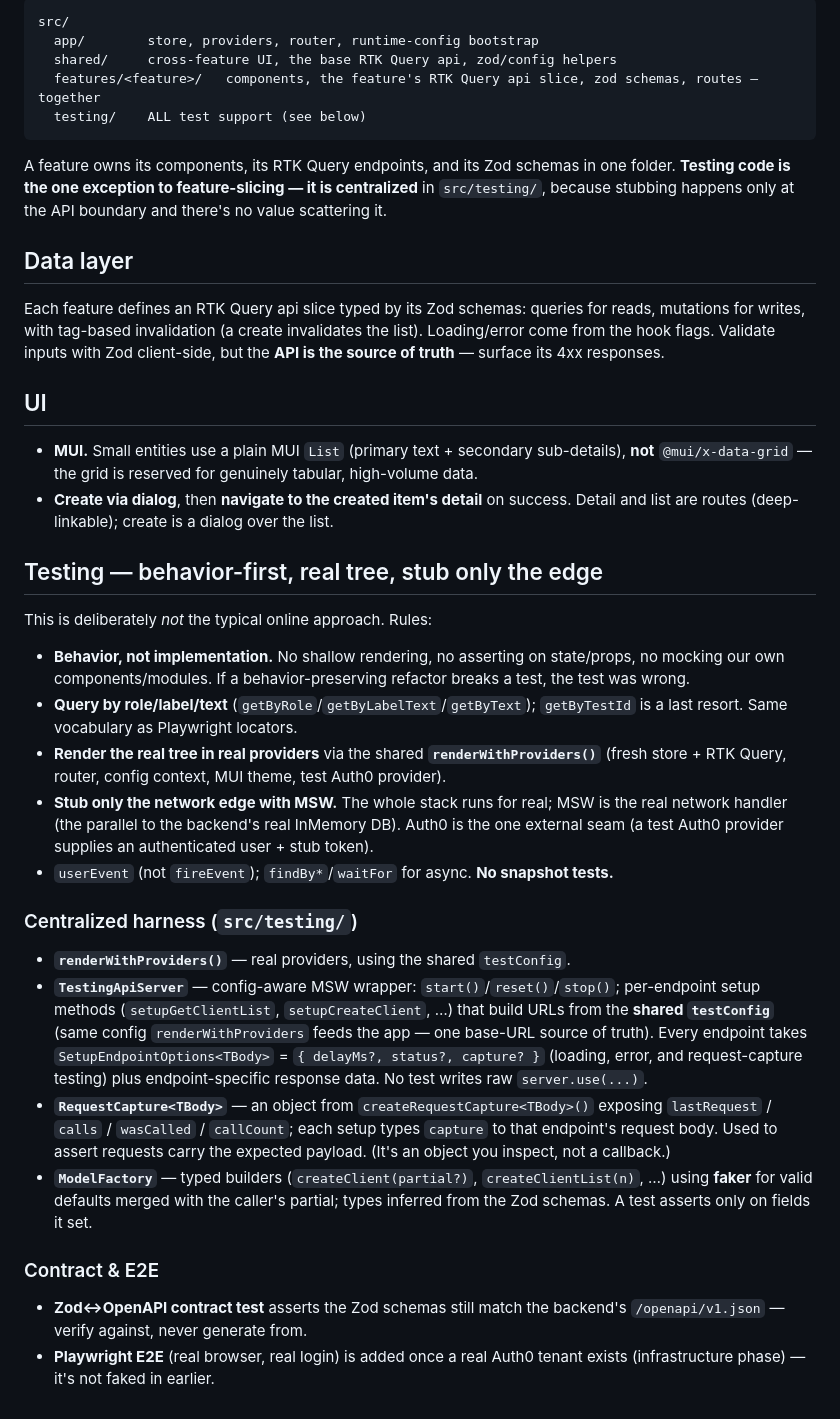
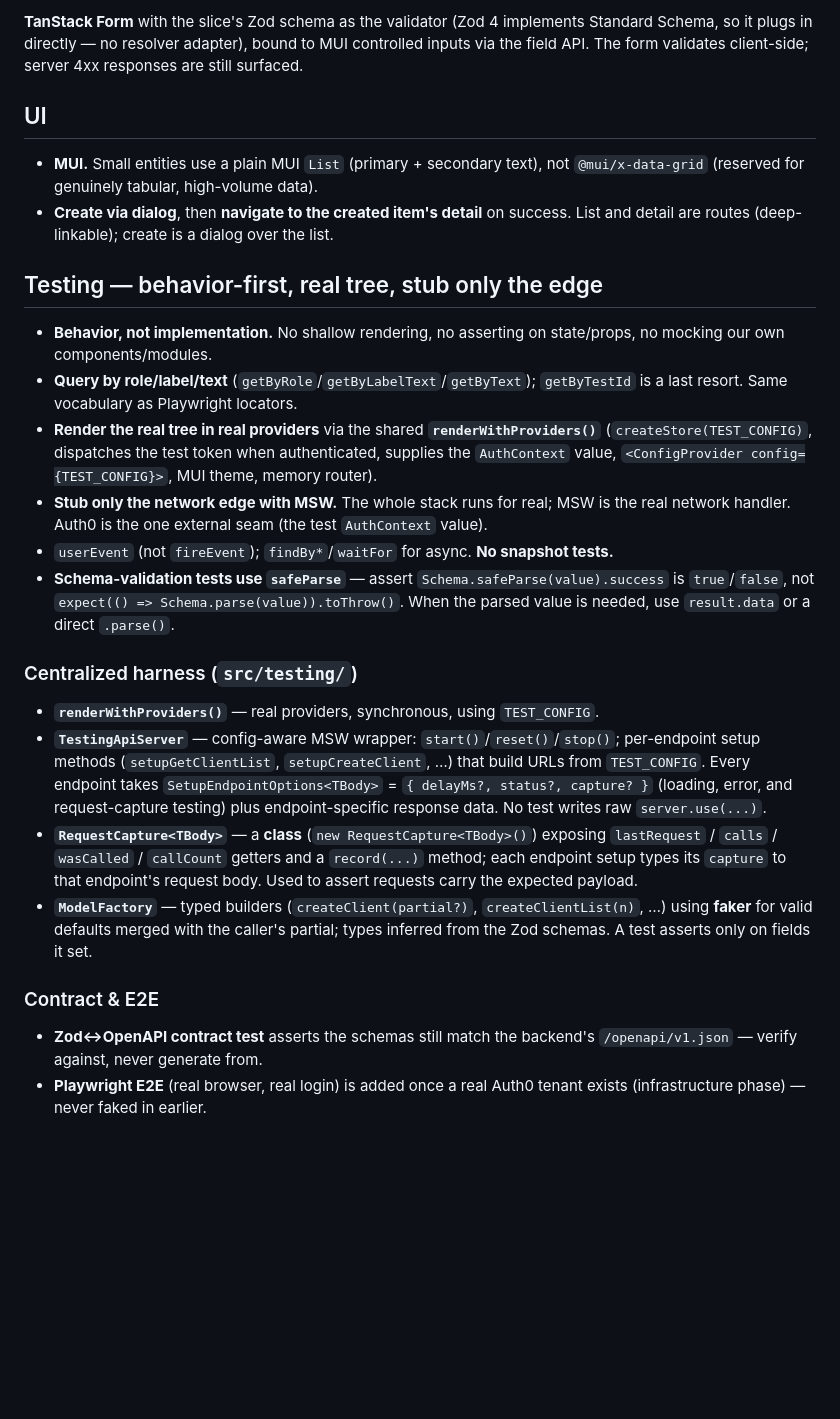
Before and after one commit to uplift-klinker/modern-fmis, a Markdown page: docs/conventions/frontend-conventions.md, the part around one of its changes. Drawn GitHub-style; blank space fills up the shorter version.

````diff
--- a/docs/conventions/frontend-conventions.md
+++ b/docs/conventions/frontend-conventions.md
@@ -31,41 +60,28 @@ Mirrors the backend's vertical slices.
 
-```
-src/
-  app/        store, providers, router, runtime-config bootstrap
-  shared/     cross-feature UI, the base RTK Query api, zod/config helpers
-  features/<feature>/   components, the feature's RTK Query api slice, zod schemas, routes — together
-  testing/    ALL test support (see below)
-```
-
-A feature owns its components, its RTK Query endpoints, and its Zod schemas in one folder. **Testing code is the one exception to feature-slicing — it is centralized** in `src/testing/`, because stubbing happens only at the API boundary and there's no value scattering it.
-
-## Data layer
-
-Each feature defines an RTK Query api slice typed by its Zod schemas: queries for reads, mutations for writes, with tag-based invalidation (a create invalidates the list). Loading/error come from the hook flags. Validate inputs with Zod client-side, but the **API is the source of truth** — surface its 4xx responses.
+**TanStack Form** with the slice's Zod schema as the validator (Zod 4 implements Standard Schema, so it plugs in directly — no resolver adapter), bound to MUI controlled inputs via the field API. The form validates client-side; server 4xx responses are still surfaced.
 
 ## UI
 
-- **MUI.** Small entities use a plain MUI `List` (primary text + secondary sub-details), **not** `@mui/x-data-grid` — the grid is reserved for genuinely tabular, high-volume data.
-- **Create via dialog**, then **navigate to the created item's detail** on success. Detail and list are routes (deep-linkable); create is a dialog over the list.
+- **MUI.** Small entities use a plain MUI `List` (primary + secondary text), not `@mui/x-data-grid` (reserved for genuinely tabular, high-volume data).
+- **Create via dialog**, then **navigate to the created item's detail** on success. List and detail are routes (deep-linkable); create is a dialog over the list.
 
 ## Testing — behavior-first, real tree, stub only the edge
 
-This is deliberately *not* the typical online approach. Rules:
-
-- **Behavior, not implementation.** No shallow rendering, no asserting on state/props, no mocking our own components/modules. If a behavior-preserving refactor breaks a test, the test was wrong.
+- **Behavior, not implementation.** No shallow rendering, no asserting on state/props, no mocking our own components/modules.
 - **Query by role/label/text** (`getByRole`/`getByLabelText`/`getByText`); `getByTestId` is a last resort. Same vocabulary as Playwright locators.
-- **Render the real tree in real providers** via the shared **`renderWithProviders()`** (fresh store + RTK Query, router, config context, MUI theme, test Auth0 provider).
-- **Stub only the network edge with MSW.** The whole stack runs for real; MSW is the real network handler (the parallel to the backend's real InMemory DB). Auth0 is the one external seam (a test Auth0 provider supplies an authenticated user + stub token).
+- **Render the real tree in real providers** via the shared **`renderWithProviders()`** (`createStore(TEST_CONFIG)`, dispatches the test token when authenticated, supplies the `AuthContext` value, `<ConfigProvider config={TEST_CONFIG}>`, MUI theme, memory router).
+- **Stub only the network edge with MSW.** The whole stack runs for real; MSW is the real network handler. Auth0 is the one external seam (the test `AuthContext` value).
 - `userEvent` (not `fireEvent`); `findBy*`/`waitFor` for async. **No snapshot tests.**
+- **Schema-validation tests use `safeParse`** — assert `Schema.safeParse(value).success` is `true`/`false`, not `expect(() => Schema.parse(value)).toThrow()`. When the parsed value is needed, use `result.data` or a direct `.parse()`.
 
 ### Centralized harness (`src/testing/`)
 
-- **`renderWithProviders()`** — real providers, using the shared `testConfig`.
-- **`TestingApiServer`** — config-aware MSW wrapper: `start()`/`reset()`/`stop()`; per-endpoint setup methods (`setupGetClientList`, `setupCreateClient`, …) that build URLs from the **shared `testConfig`** (same config `renderWithProviders` feeds the app — one base-URL source of truth). Every endpoint takes `SetupEndpointOptions<TBody>` = `{ delayMs?, status?, capture? }` (loading, error, and request-capture testing) plus endpoint-specific response data. No test writes raw `server.use(...)`.
-- **`RequestCapture<TBody>`** — an object from `createRequestCapture<TBody>()` exposing `lastRequest` / `calls` / `wasCalled` / `callCount`; each setup types `capture` to that endpoint's request body. Used to assert requests carry the expected payload. (It's an object you inspect, not a callback.)
+- **`renderWithProviders()`** — real providers, synchronous, using `TEST_CONFIG`.
+- **`TestingApiServer`** — config-aware MSW wrapper: `start()`/`reset()`/`stop()`; per-endpoint setup methods (`setupGetClientList`, `setupCreateClient`, …) that build URLs from `TEST_CONFIG`. Every endpoint takes `SetupEndpointOptions<TBody>` = `{ delayMs?, status?, capture? }` (loading, error, and request-capture testing) plus endpoint-specific response data. No test writes raw `server.use(...)`.
+- **`RequestCapture<TBody>`** — a **class** (`new RequestCapture<TBody>()`) exposing `lastRequest` / `calls` / `wasCalled` / `callCount` getters and a `record(...)` method; each endpoint setup types its `capture` to that endpoint's request body. Used to assert requests carry the expected payload.
 - **`ModelFactory`** — typed builders (`createClient(partial?)`, `createClientList(n)`, …) using **faker** for valid defaults merged with the caller's partial; types inferred from the Zod schemas. A test asserts only on fields it set.
 
 ### Contract & E2E
 
-- **Zod↔OpenAPI contract test** asserts the Zod schemas still match the backend's `/openapi/v1.json` — verify against, never generate from.
-- **Playwright E2E** (real browser, real login) is added once a real Auth0 tenant exists (infrastructure phase) — it's not faked in earlier.
+- **Zod↔OpenAPI contract test** asserts the schemas still match the backend's `/openapi/v1.json` — verify against, never generate from.
+- **Playwright E2E** (real browser, real login) is added once a real Auth0 tenant exists (infrastructure phase) — never faked in earlier.
````
Also changed, not shown: other parts of docs/conventions/frontend-conventions.md (+44 -15 lines), 1 other file.
